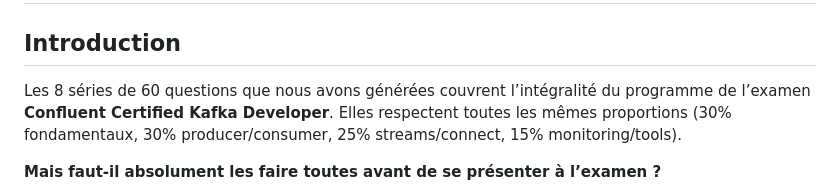
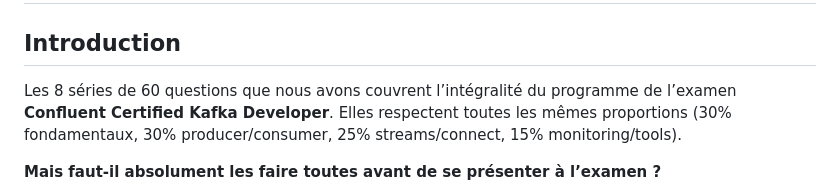
Before and after one commit to sanogotech/quizKAFKAinAction, a Markdown page: CertifPrepaSerie8/README.md, the part around the change. Rendered like a GitHub page.

```diff
--- a/CertifPrepaSerie8/README.md
+++ b/CertifPrepaSerie8/README.md
@@ -2,7 +2,7 @@
 
 ## Introduction
 
-Les 8 séries de 60 questions que nous avons générées couvrent l’intégralité du programme de l’examen **Confluent Certified Kafka Developer**. Elles respectent toutes les mêmes proportions (30% fondamentaux, 30% producer/consumer, 25% streams/connect, 15% monitoring/tools).
+Les 8 séries de 60 questions que nous avons  couvrent l’intégralité du programme de l’examen **Confluent Certified Kafka Developer**. Elles respectent toutes les mêmes proportions (30% fondamentaux, 30% producer/consumer, 25% streams/connect, 15% monitoring/tools).
 
 **Mais faut-il absolument les faire toutes avant de se présenter à l’examen ?**
 
```
